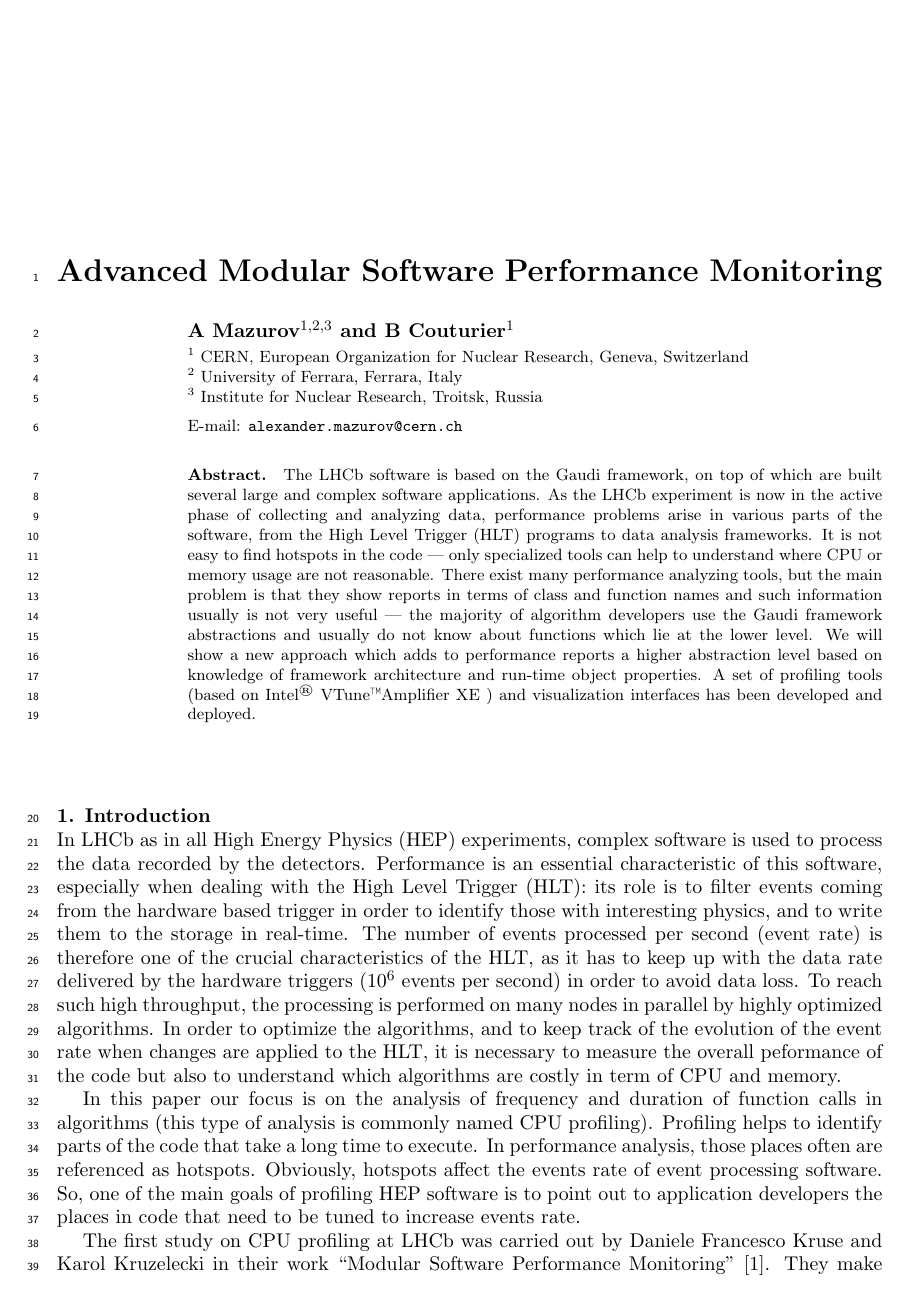
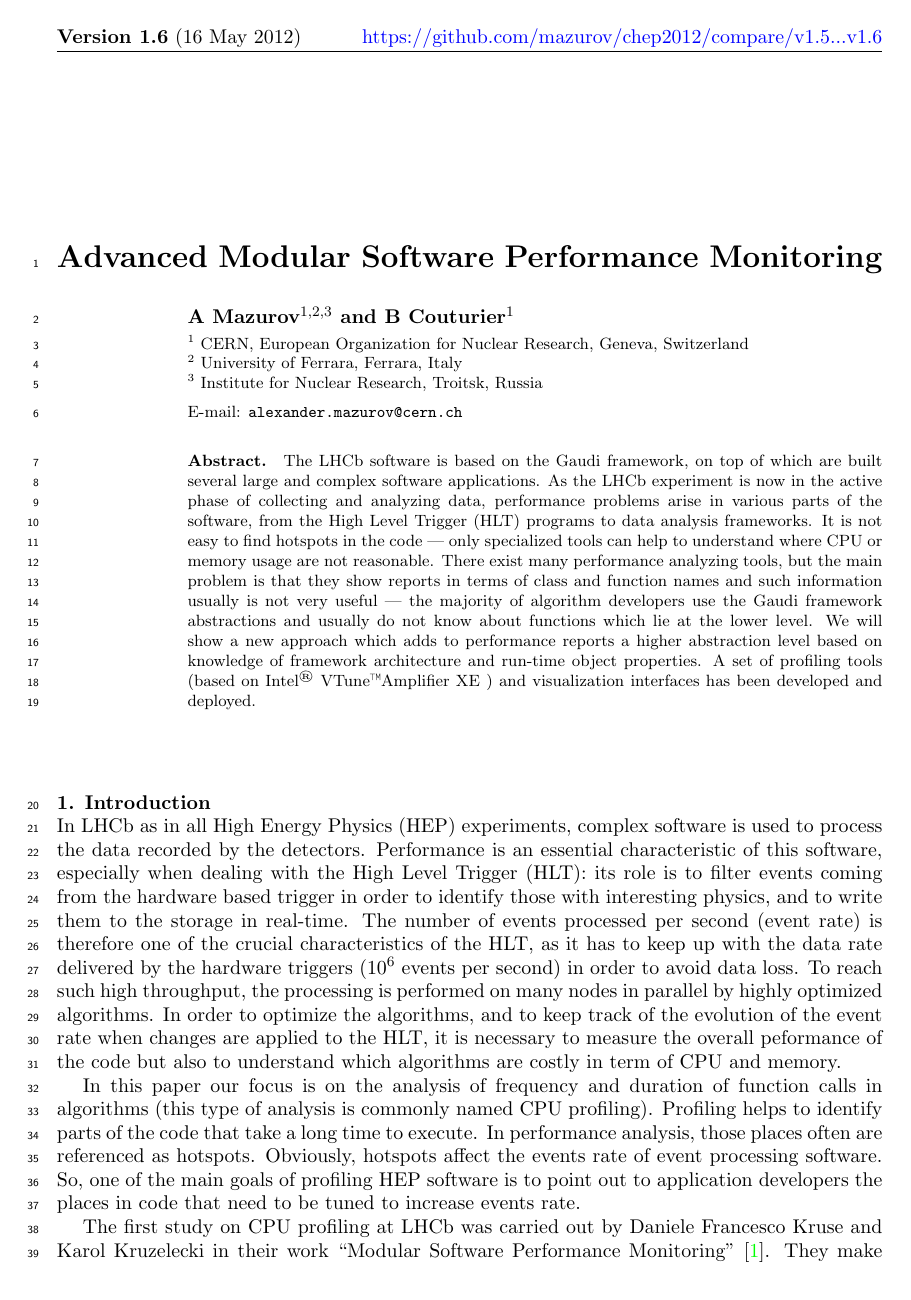
Before and after one commit to mazurov/chep2012, a LaTeX document (mazurov-chep2012.tex): page 1 of 13. Compiled offline with pdfLaTeX.

Commit message:
Add paper version to the paper header.

```diff
--- a/mazurov-chep2012.tex
+++ b/mazurov-chep2012.tex
@@ -1,14 +1,43 @@
 \documentclass[a4paper]{jpconf}
 \usepackage{graphicx}
 \usepackage{float}
+%======================================================================================================================
+% DELETE FROM RELEASE:
+%======================================================================================================================
+\usepackage{hyperref}
+\hypersetup{
+  colorlinks = true,
+  urlcolor = blue,
+  pdfauthor = {Alexander Mazurov},
+  pdfkeywords = {scientific computing, system and distributing programming},
+  pdftitle = {Advanced Modular Software Performance Monitoring},
+  pdfsubject = {Advanced Modular Software Performance Monitoring},
+  pdfpagemode = UseNone
+}
+
 \usepackage{lineno}
+% Customize page headers
+\usepackage{fancyhdr}
+\setlength{\headheight}{15.2pt}
+\pagestyle{fancyplain}
+
+\fancyhf{}
+\lhead{\fancyplain{}{{\bf Version 1.6} (\today)}}
+\rhead{\fancyplain{}{\href{https://github.com/mazurov/chep2012/compare/v1.4...v1.5}{https://github.com/mazurov/chep2012/compare/v1.5...v1.6}}}
+
+\linenumbers
+%======================================================================================================================
+
 
 
 \begin{document}
-\linenumbers
-\title{Advanced Modular Software Performance Monitoring}
+\title{Advanced Modular Software Performance Monitoring }
 \author{A Mazurov\ad{1,2,3} and B Couturier\ad{1}}
-
+%======================================================================================================================
+% DELETE FROM RELEASE:
+%======================================================================================================================
+\thispagestyle{fancy}
+%======================================================================================================================
 \address{\ad{1} CERN, European Organization for Nuclear Research, Geneva, Switzerland}
 \address{\ad{2} University of Ferrara, Ferrara, Italy}
 \address{\ad{3} Institute for Nuclear Research, Troitsk, Russia}
```
